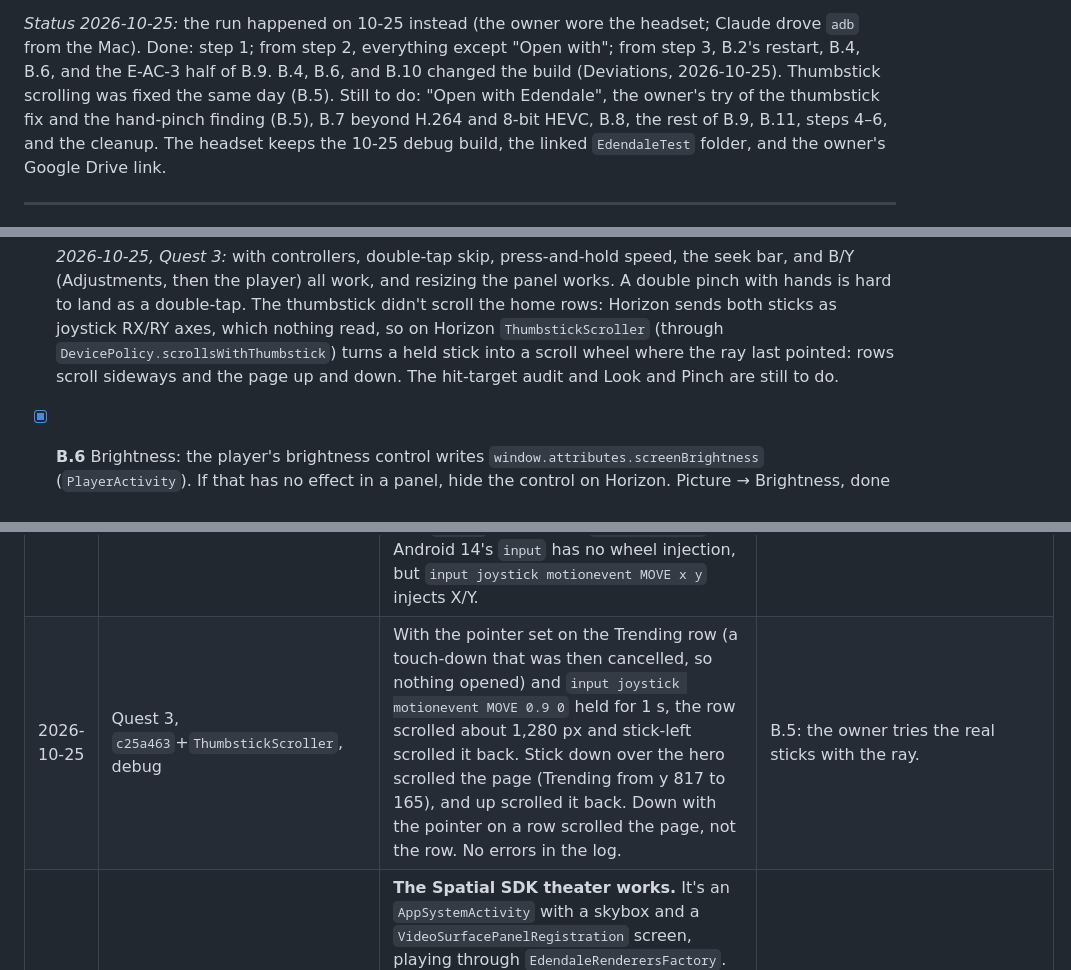
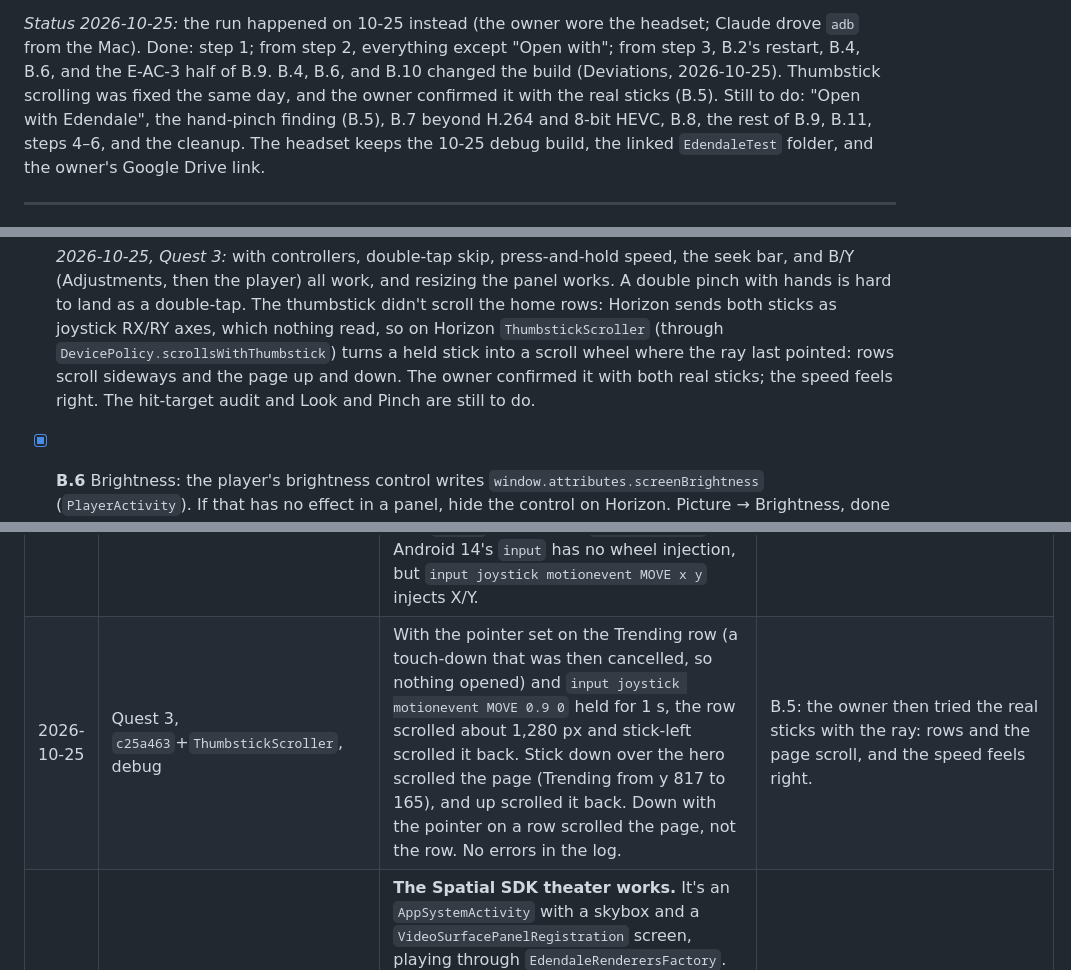
Before and after one commit to Ju-Long/Edendale, a Markdown page: HORIZON.md, 3 parts joined by grey strips. Rendered like a GitHub page.

Commit message:
Horizon B.5: the owner confirms thumbstick scrolling with the real sticks
Co-Authored-By: Claude Opus 5.5 <noreply@anthropic.com>

```diff
--- a/HORIZON.md
+++ b/HORIZON.md
@@ -283,9 +283,9 @@ USB debugging); `adb` is `~/Library/Android/sdk/platform-tools/adb`.
 headset; Claude drove `adb` from the Mac). Done: step 1; from step 2,
 everything except "Open with"; from step 3, B.2's restart, B.4, B.6, and the
 E-AC-3 half of B.9. B.4, B.6, and B.10 changed the build (Deviations,
-2026-10-25). Thumbstick scrolling was fixed the same day (B.5). Still to do:
-"Open with Edendale", the owner's try of the thumbstick fix and the
-hand-pinch finding (B.5), B.7 beyond H.264 and 8-bit HEVC, B.8, the rest of B.9, B.11,
+2026-10-25). Thumbstick scrolling was fixed the same day, and the owner
+confirmed it with the real sticks (B.5). Still to do: "Open with Edendale",
+the hand-pinch finding (B.5), B.7 beyond H.264 and 8-bit HEVC, B.8, the rest of B.9, B.11,
 steps 4–6, and the cleanup. The headset keeps the 10-25 debug build, the
 linked `EdendaleTest` folder, and the owner's Google Drive link.
 
@@ -384,8 +384,9 @@ and record the result in Findings either way.
   sticks as joystick RX/RY axes, which nothing read, so on Horizon
   `ThumbstickScroller` (through `DevicePolicy.scrollsWithThumbstick`) turns a
   held stick into a scroll wheel where the ray last pointed: rows scroll
-  sideways and the page up and down. The hit-target audit and Look and Pinch
-  are still to do.
+  sideways and the page up and down. The owner confirmed it with both real
+  sticks; the speed feels right. The hit-target audit and Look and Pinch are
+  still to do.
 - [x] **B.6** Brightness: the player's brightness control writes
   `window.attributes.screenBrightness` (`PlayerActivity`). If that has no
   effect in a panel, hide the control on Horizon. Picture → Brightness, done in
@@ -859,7 +860,7 @@ For whoever reviews the implementation:
 | 2026-10-25 | Quest 3, `667149c` debug | **Media3 1.9 asks for a wake lock by default.** `ExoPlayerImpl` uses `C.WAKE_MODE_LOCAL` when the app never calls `setWakeMode`, and Edendale doesn't, so each playback logs `WakeLockManager: WAKE_LOCK permission not granted, can't acquire wake lock for playback`. It's only a warning: the panel pauses when the headset comes off, and `FLAG_KEEP_SCREEN_ON` keeps it awake while playing. The 10-19 A.2 Deviation's reason ("Edendale never sets a wake mode") is wrong on this point. | Leave `WAKE_LOCK` removed; if the warning should go, set `C.WAKE_MODE_NONE` on Horizon through `DevicePolicy`. |
 | 2026-10-25 | Quest 3, `667149c`+the 10-25 change, debug | Installed over the old build (library and Drive link kept). With `adb shell input swipe`, vertical swipes on either half of the player left the AudioFlinger track at 0 dB and set no `sbrt` on the player window, while a tap still showed the controls and a hold still gave `speed=2.0`. Watch Trailer opened the Meta Quest Browser. | B.6 and B.10 verified on the headset. |
 | 2026-10-25 | Quest 3, `c25a463`, `getevent -lt` | **Both thumbsticks reach a panel as one joystick's RX/RY.** Pointing at a home row, the owner pushed each stick left, right, up, and down: every push came through `/dev/input/event5` (`KEYBOARD \| GAMEPAD \| JOYSTICK`) as `ABS_RX`/`ABS_RY` (Android `AXIS_RX`/`AXIS_RY`, flat 0.125), never `ABS_X`/`ABS_Y` or the hat. Android turns only X/Y and the hat into D-pad keys, and Compose reads no joystick, so nothing scrolled. The trigger arrives as `BTN_TR2` plus `BTN_TR`, the grip as `KEY_RIGHTSHIFT`. Android 14's `input` has no wheel injection, but `input joystick motionevent MOVE x y` injects X/Y. | B.5: `ThumbstickScroller` (next row). |
-| 2026-10-25 | Quest 3, `c25a463`+`ThumbstickScroller`, debug | With the pointer set on the Trending row (a touch-down that was then cancelled, so nothing opened) and `input joystick motionevent MOVE 0.9 0` held for 1 s, the row scrolled about 1,280 px and stick-left scrolled it back. Stick down over the hero scrolled the page (Trending from y 817 to 165), and up scrolled it back. Down with the pointer on a row scrolled the page, not the row. No errors in the log. | B.5: the owner tries the real sticks with the ray. |
+| 2026-10-25 | Quest 3, `c25a463`+`ThumbstickScroller`, debug | With the pointer set on the Trending row (a touch-down that was then cancelled, so nothing opened) and `input joystick motionevent MOVE 0.9 0` held for 1 s, the row scrolled about 1,280 px and stick-left scrolled it back. Stick down over the hero scrolled the page (Trending from y 817 to 165), and up scrolled it back. Down with the pointer on a row scrolled the page, not the row. No errors in the log. | B.5: the owner then tried the real sticks with the ray: rows and the page scroll, and the speed feels right. |
 | 2026-10-25 | Owner's Quest 3 (Horizon OS v207); immersive spike, debug, application ID `com.babasama.edendale.spike` beside the real build (commit `37ef2bd`) | **The Spatial SDK theater works.** It's an `AppSystemActivity` with a skybox and a `VideoSurfacePanelRegistration` screen, playing through `EdendaleRenderersFactory`. 4K and 1080p HEVC used `c2.qti.hevc.decoder`, H.264 with AAC played, and E-AC-3 used `c2.dolby.eac3.decoder`. VrApi reported 90/90 fps, no stale frames, GPU about 22%, CPU and GPU 2.5 ms per frame, and 46 °C. Cold launch into the theater took 1.7–2.5 s, and 0.65 s from the panel. `adb screencap` is black in the theater, but `metavr capture screenshot` (metacam) captures the eye view. The SDK starts its own stereo OpenSL ES player when the scene loads. | G.10 repeats this on the real build. |
 | 2026-10-25 | Quest 3, immersive spike | Network: after `dumpsys netstats --poll`, the spike's UID had no entry under "UID stats", and `/proc/net/{tcp,udp}{,6}` showed no sockets, across several runs. The SDK logged "Analytics module not available" and "analytics: disabled". Its native library does contain Meta's analytics and QPL code. Anything the OS collects itself can't be seen this way. | G.3. |
 | 2026-10-25 | Quest 3, immersive spike | Manifest and launch: without `horizonos:uses-horizonos-sdk`, `VrosSystemServiceRegistry` logged that the app retrieves an HzOS SDK manager without declaring a minimum HzOS SDK version and "must fix this to continue to access this SDK in the future"; declaring 69 silenced it. With the controllers asleep, launching the theater stopped at vrshell's `LaunchCheckControllerRequiredDialogActivity`; declaring hand-tracking support removed it. | G.4. |
```
